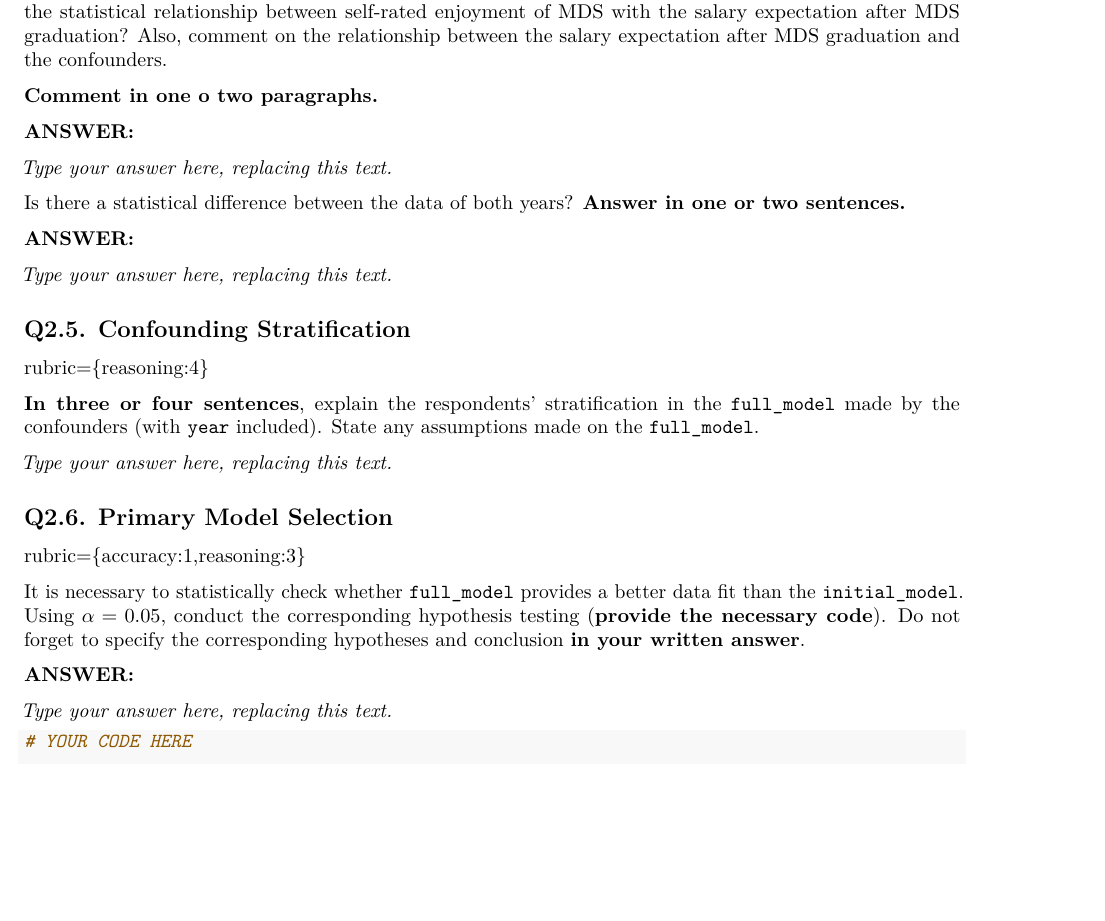
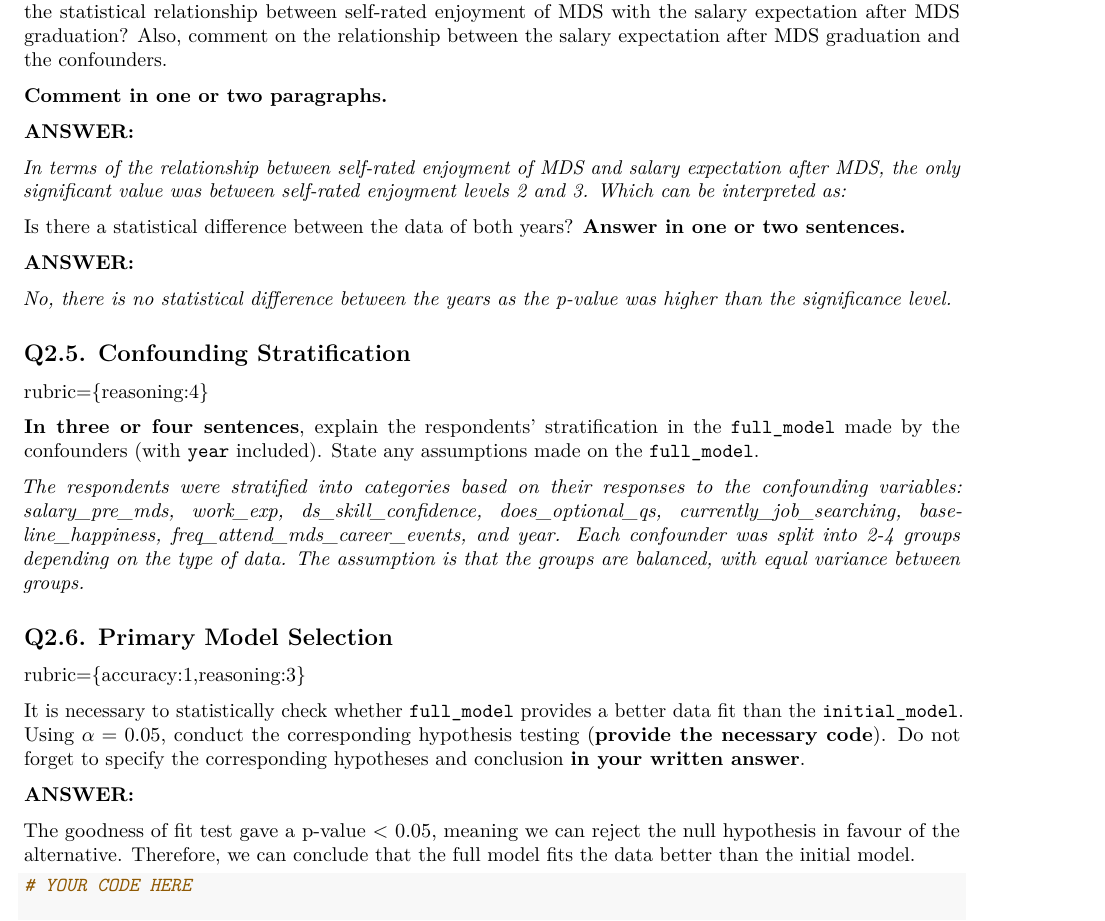
Before and after one commit to UBC-MDS/554-rory-kiersten, an R Markdown document (lab4.Rmd): part of page 17 of 20, cut so that both start at the same text, the shorter picture padded with empty space. Rendered offline with R 4.5, knitr and Pandoc, then LaTeX, with nearby package versions; column names are cleaned by a stand-in for the janitor package.

Commit message:
answered more written questions

````diff
--- a/lab4.Rmd
+++ b/lab4.Rmd
@@ -525,17 +525,17 @@ tidy_full_model |>
 
 By looking at the model's summary in `full_model` on the adjusted $p$-values, what can you conclude on the statistical relationship between self-rated enjoyment of MDS with the salary expectation after MDS graduation? Also, comment on the relationship between the salary expectation after MDS graduation and the confounders.
 
-**Comment in one o two paragraphs.**
+**Comment in one or two paragraphs.**
 
 **ANSWER:**
 
-*Type your answer here, replacing this text.*
+*In terms of the relationship between self-rated enjoyment of MDS and salary expectation after MDS, the only significant value was between self-rated enjoyment levels 2 and 3. Which can be interpreted as:*
 
 Is there a statistical difference between the data of both years? **Answer in one or two sentences.**
 
 **ANSWER:**
 
-*Type your answer here, replacing this text.*
+*No, there is no statistical difference between the years as the p-value was higher than the significance level.*
 
 ## Q2.5. Confounding Stratification
 
@@ -543,7 +543,7 @@ rubric={reasoning:4}
 
 **In three or four sentences**, explain the respondents' stratification in the `full_model` made by the confounders (with `year` included). State any assumptions made on the `full_model`.
 
-*Type your answer here, replacing this text.*
+*The respondents were stratified into categories based on their responses to the confounding variables: salary_pre_mds, work_exp, ds_skill_confidence, does_optional_qs, currently_job_searching, baseline_happiness, freq_attend_mds_career_events, and year. Each confounder was split into 2-4 groups depending on the type of data. The assumption is that the groups are balanced, with equal variance between groups.*
 
 ## Q2.6. Primary Model Selection
 
@@ -553,7 +553,7 @@ It is necessary to statistically check whether `full_model` provides a better da
 
 **ANSWER:**
 
-*Type your answer here, replacing this text.*
+The goodness of fit test gave a p-value \< 0.05, meaning we can reject the null hypothesis in favour of the alternative. Therefore, we can conclude that the full model fits the data better than the initial model.
 
 ```{r tags=c()}
 # YOUR CODE HERE
````
Also changed, not shown: lab4.Rmd (2 more changed lines).
